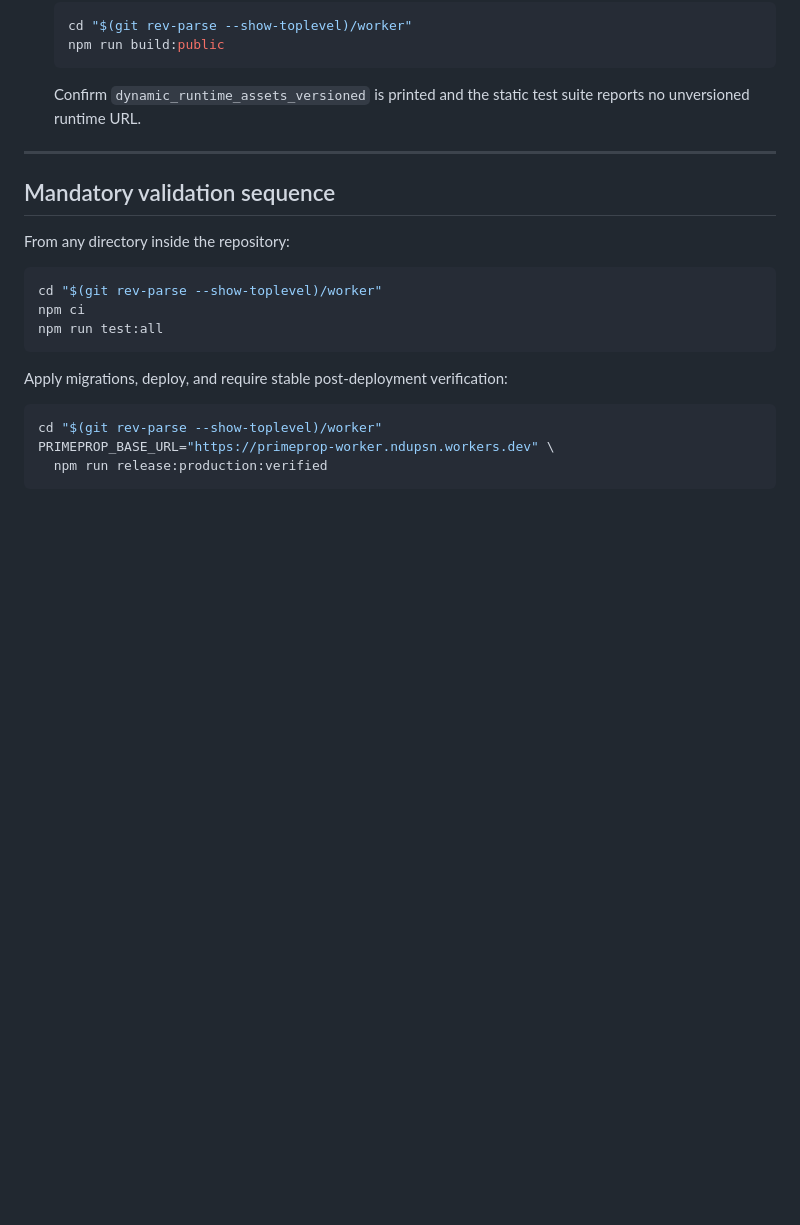
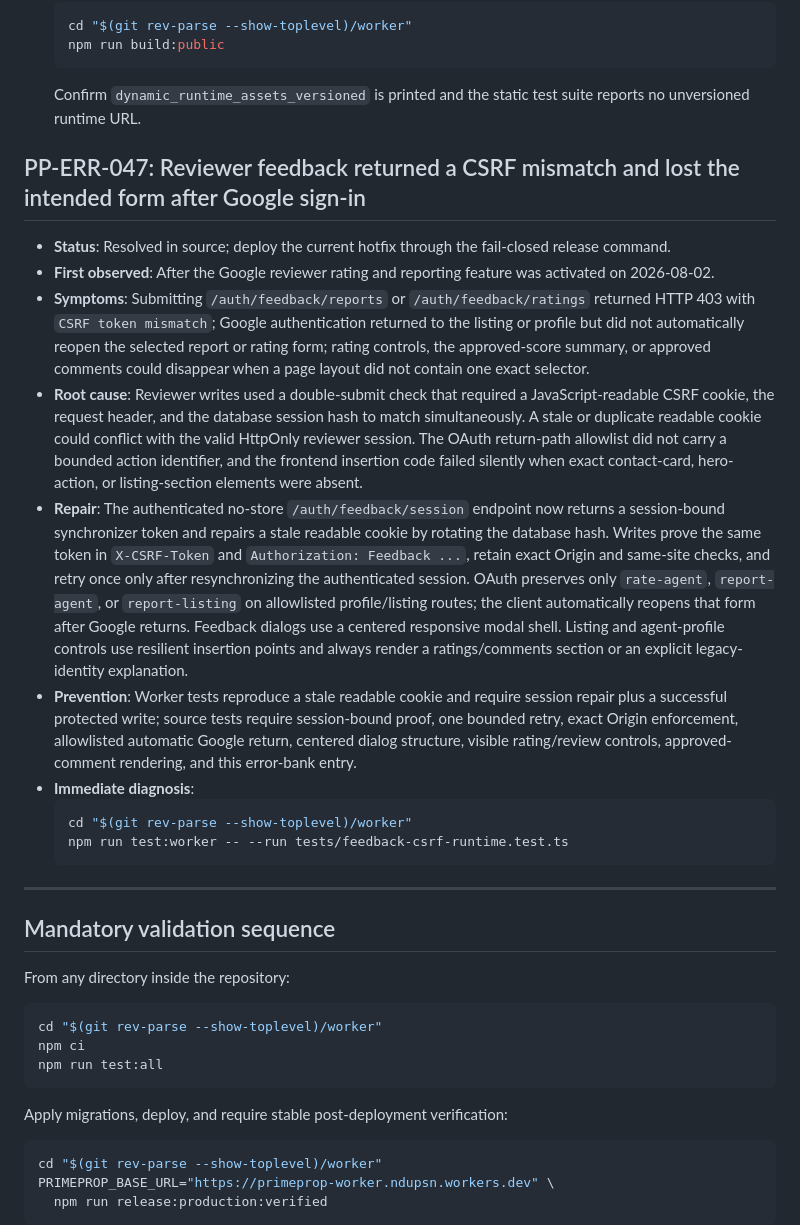
Before and after one commit to Ndukka/primeprop-nigeria, a Markdown page: errors.md, the part around the change. Rendered like a GitHub page; blank space fills up the shorter version.

Commit message:
Record reviewer CSRF and feedback UI regression

````diff
--- a/errors.md
+++ b/errors.md
@@ -433,6 +433,20 @@ The file exists to make recurrence inexpensive: a future engineer should be able
   ```
   Confirm `dynamic_runtime_assets_versioned` is printed and the static test suite reports no unversioned runtime URL.
 
+## PP-ERR-047: Reviewer feedback returned a CSRF mismatch and lost the intended form after Google sign-in
+
+- **Status**: Resolved in source; deploy the current hotfix through the fail-closed release command.
+- **First observed**: After the Google reviewer rating and reporting feature was activated on 2026-08-02.
+- **Symptoms**: Submitting `/auth/feedback/reports` or `/auth/feedback/ratings` returned HTTP 403 with `CSRF token mismatch`; Google authentication returned to the listing or profile but did not automatically reopen the selected report or rating form; rating controls, the approved-score summary, or approved comments could disappear when a page layout did not contain one exact selector.
+- **Root cause**: Reviewer writes used a double-submit check that required a JavaScript-readable CSRF cookie, the request header, and the database session hash to match simultaneously. A stale or duplicate readable cookie could conflict with the valid HttpOnly reviewer session. The OAuth return-path allowlist did not carry a bounded action identifier, and the frontend insertion code failed silently when exact contact-card, hero-action, or listing-section elements were absent.
+- **Repair**: The authenticated no-store `/auth/feedback/session` endpoint now returns a session-bound synchronizer token and repairs a stale readable cookie by rotating the database hash. Writes prove the same token in `X-CSRF-Token` and `Authorization: Feedback ...`, retain exact Origin and same-site checks, and retry once only after resynchronizing the authenticated session. OAuth preserves only `rate-agent`, `report-agent`, or `report-listing` on allowlisted profile/listing routes; the client automatically reopens that form after Google returns. Feedback dialogs use a centered responsive modal shell. Listing and agent-profile controls use resilient insertion points and always render a ratings/comments section or an explicit legacy-identity explanation.
+- **Prevention**: Worker tests reproduce a stale readable cookie and require session repair plus a successful protected write; source tests require session-bound proof, one bounded retry, exact Origin enforcement, allowlisted automatic Google return, centered dialog structure, visible rating/review controls, approved-comment rendering, and this error-bank entry.
+- **Immediate diagnosis**:
+  ```bash
+  cd "$(git rev-parse --show-toplevel)/worker"
+  npm run test:worker -- --run tests/feedback-csrf-runtime.test.ts
+  ```
+
 ---
 
 ## Mandatory validation sequence
````
